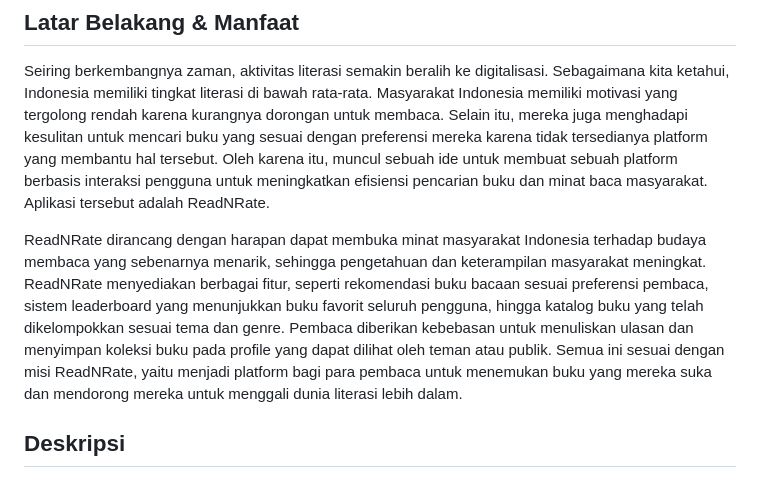
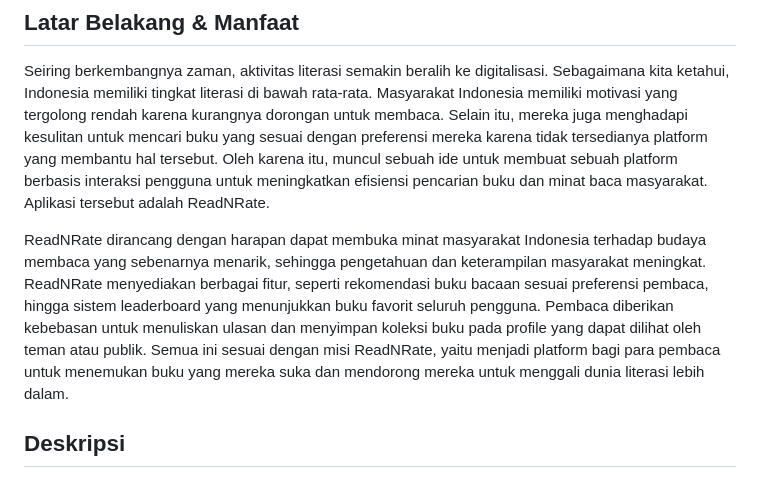
Before and after one commit to PBP-A06/ReadNRate, a Markdown page: README.md, the part around the change. Drawn GitHub-style.

```diff
--- a/README.md
+++ b/README.md
@@ -9,7 +9,7 @@
 ## Latar Belakang & Manfaat
 Seiring berkembangnya zaman, aktivitas literasi semakin beralih ke digitalisasi. Sebagaimana kita ketahui, Indonesia memiliki tingkat literasi di bawah rata-rata. Masyarakat Indonesia memiliki motivasi yang tergolong rendah karena kurangnya dorongan untuk membaca. Selain itu, mereka juga menghadapi kesulitan untuk mencari buku yang sesuai dengan preferensi mereka karena tidak tersedianya platform yang membantu hal tersebut. Oleh karena itu, muncul sebuah ide untuk membuat sebuah platform berbasis interaksi pengguna untuk meningkatkan efisiensi pencarian buku dan minat baca masyarakat. Aplikasi tersebut adalah ReadNRate.
 
-ReadNRate dirancang dengan harapan dapat membuka minat masyarakat Indonesia terhadap budaya membaca yang sebenarnya menarik, sehingga pengetahuan dan keterampilan masyarakat meningkat. ReadNRate menyediakan berbagai fitur, seperti rekomendasi buku bacaan sesuai preferensi pembaca, sistem leaderboard yang menunjukkan buku favorit seluruh pengguna, hingga katalog buku yang telah dikelompokkan sesuai tema dan genre. Pembaca diberikan kebebasan untuk menuliskan ulasan dan menyimpan koleksi buku pada profile yang dapat dilihat oleh teman atau publik. Semua ini sesuai dengan misi ReadNRate, yaitu menjadi platform bagi para pembaca untuk menemukan buku yang mereka suka dan mendorong mereka untuk menggali dunia literasi lebih dalam.
+ReadNRate dirancang dengan harapan dapat membuka minat masyarakat Indonesia terhadap budaya membaca yang sebenarnya menarik, sehingga pengetahuan dan keterampilan masyarakat meningkat. ReadNRate menyediakan berbagai fitur, seperti rekomendasi buku bacaan sesuai preferensi pembaca, hingga sistem leaderboard yang menunjukkan buku favorit seluruh pengguna. Pembaca diberikan kebebasan untuk menuliskan ulasan dan menyimpan koleksi buku pada profile yang dapat dilihat oleh teman atau publik. Semua ini sesuai dengan misi ReadNRate, yaitu menjadi platform bagi para pembaca untuk menemukan buku yang mereka suka dan mendorong mereka untuk menggali dunia literasi lebih dalam.
 
 ## Deskripsi
 ReadNRate adalah sebuah situs global yang didirikan pada 2023 dan dirancang sebagai komunitas tempat berkumpul para penggemar buku sejati. Situs ini mengajak seluruh pembaca untuk menilai dan memberikan saran pada buku yang sudah mereka baca sehingga dapat menjadi pertimbangan buku bacaan selanjutnya bagi orang lain.
```
